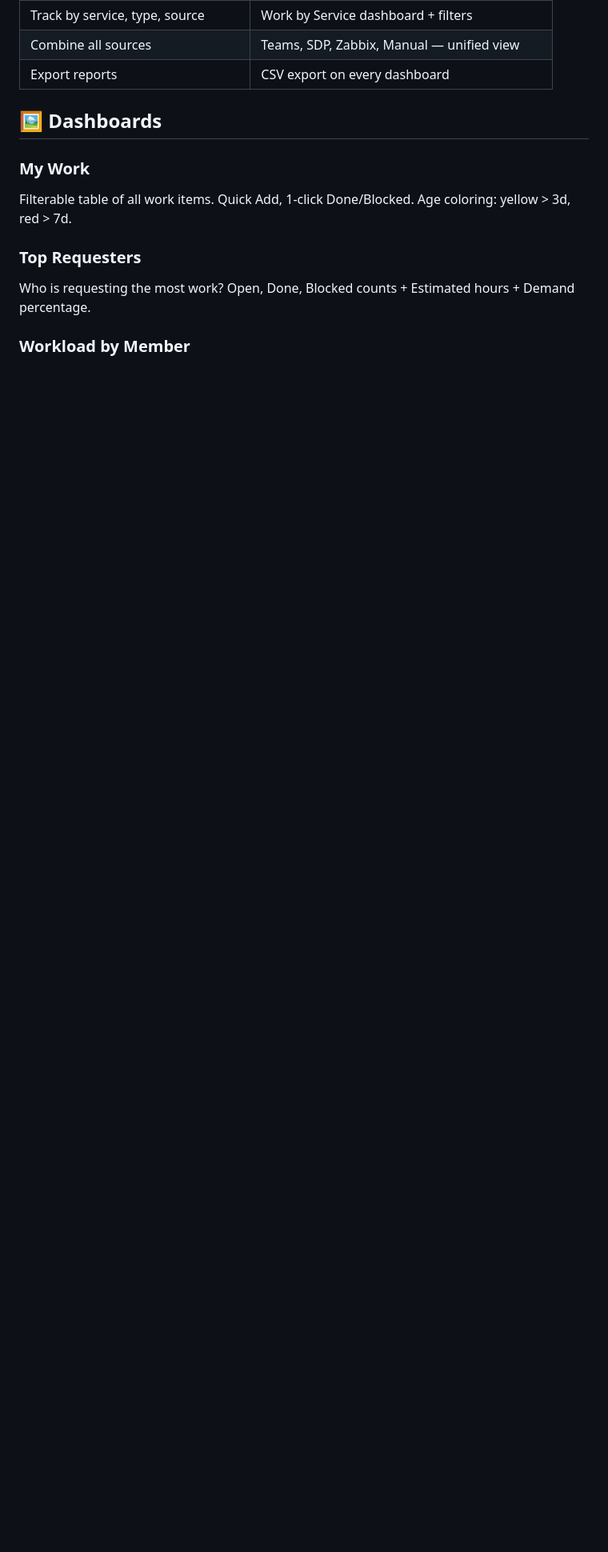
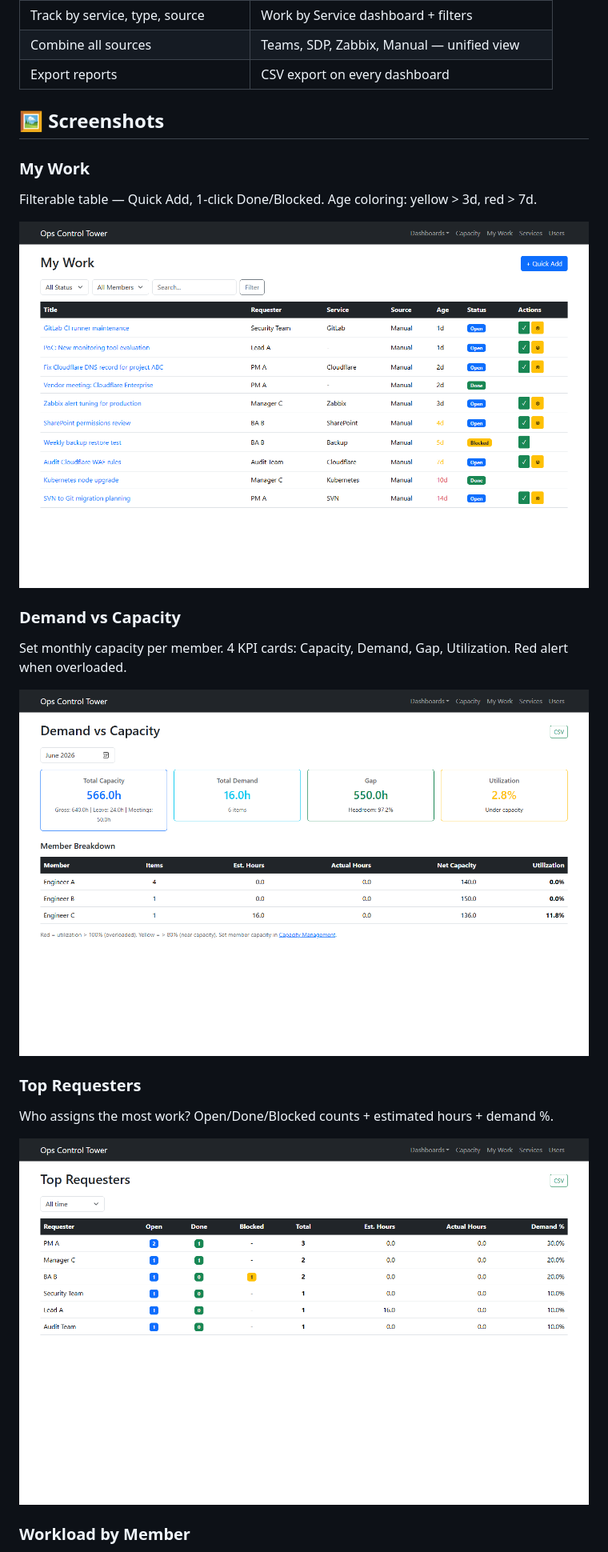
Before and after one commit to thichcode/ops-tower-control, a Markdown page: README.md, the part around one of its changes. Shown at 80% size. GitHub-like rendering; pictures changed too: screenshots/dvc.png (added), screenshots/mywork.png (added), screenshots/requesters.png (added); blank space fills up the shorter version.

Commit message:
docs: add screenshots to README

```diff
--- a/README.md
+++ b/README.md
@@ -28,12 +28,21 @@ Your team operates multiple enterprise platforms — ServiceDesk, GitLab, Kubern
 | Combine all sources | Teams, SDP, Zabbix, Manual — unified view |
 | Export reports | CSV export on every dashboard |
 
-## 🖼️ Dashboards
+## 🖼️ Screenshots
 
 ### My Work
-Filterable table of all work items. Quick Add, 1-click Done/Blocked. Age coloring: yellow > 3d, red > 7d.
+Filterable table — Quick Add, 1-click Done/Blocked. Age coloring: yellow > 3d, red > 7d.
+
+![My Work](screenshots/mywork.png)
+
+### Demand vs Capacity
+Set monthly capacity per member. 4 KPI cards: Capacity, Demand, Gap, Utilization. Red alert when overloaded.
+
+![Demand vs Capacity](screenshots/dvc.png)
 
 ### Top Requesters
-Who is requesting the most work? Open, Done, Blocked counts + Estimated hours + Demand percentage.
+Who assigns the most work? Open/Done/Blocked counts + estimated hours + demand %.
+
+![Top Requesters](screenshots/requesters.png)
 
 ### Workload by Member
```
Also changed, not shown: other parts of README.md (+10 -4 lines), screenshots/capacity.png (added), screenshots/services_dash.png (added), screenshots/workload.png (added).
